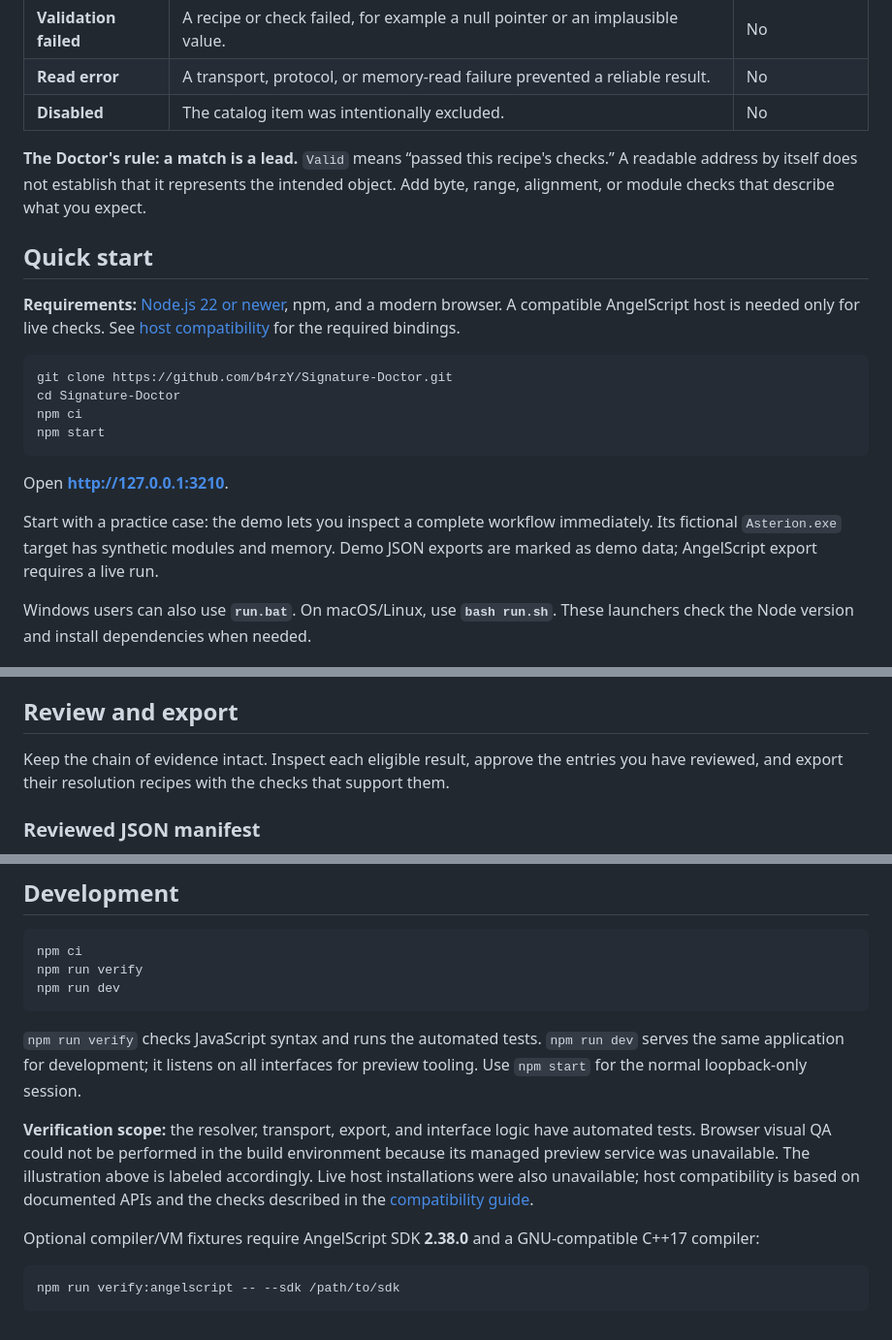
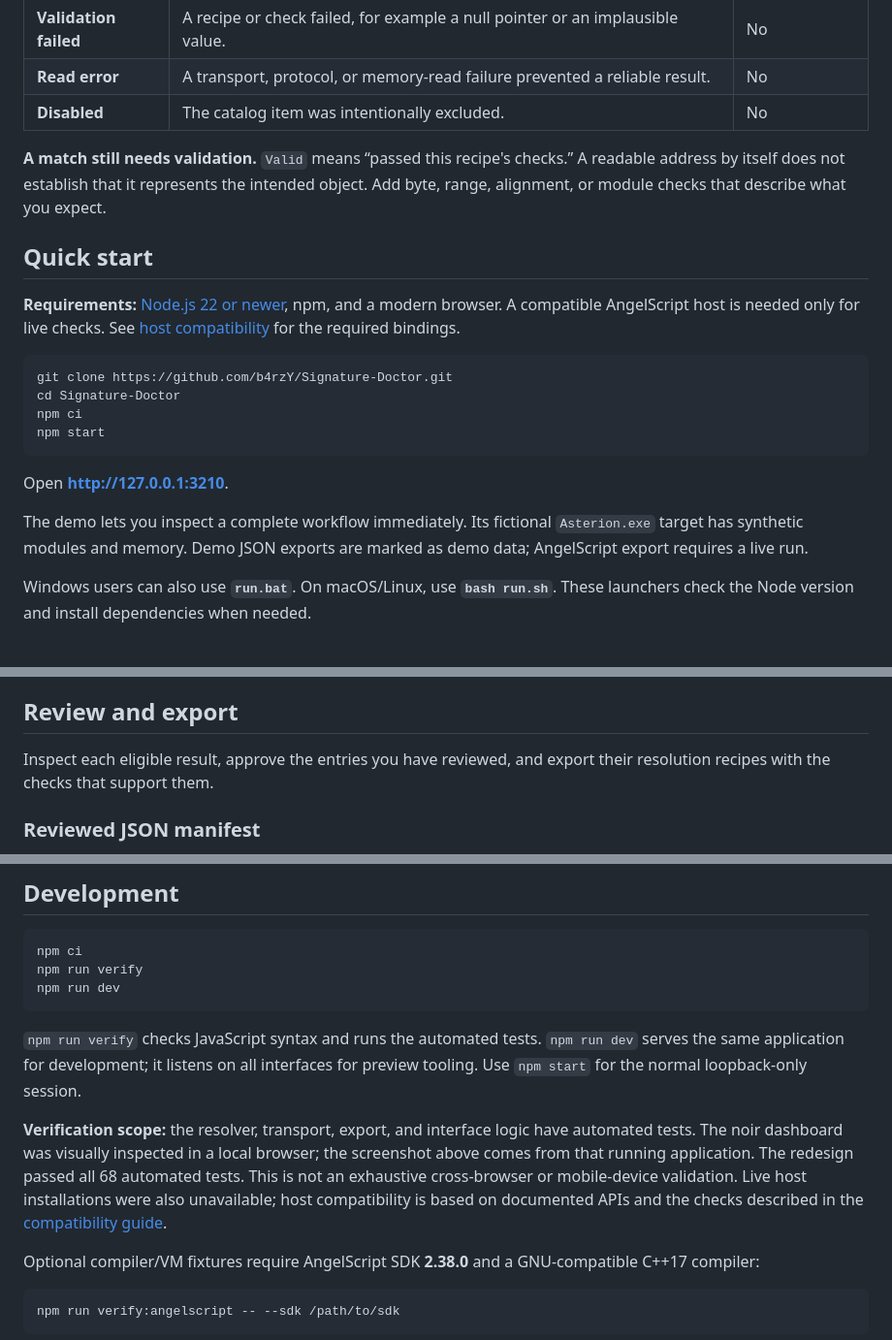
Before and after one commit to b4rzY/Signature-Doctor, a Markdown page: README.md, 3 parts joined by grey strips. Shown at 97% size. Drawn GitHub-style.

```diff
--- a/README.md
+++ b/README.md
@@ -85,7 +85,7 @@ flowchart TD
 | **Read error** | A transport, protocol, or memory-read failure prevented a reliable result. | No |
 | **Disabled** | The catalog item was intentionally excluded. | No |
 
-**The Doctor's rule: a match is a lead.** `Valid` means “passed this recipe's checks.” A readable address by itself does not establish that it represents the intended object. Add byte, range, alignment, or module checks that describe what you expect.
+**A match still needs validation.** `Valid` means “passed this recipe's checks.” A readable address by itself does not establish that it represents the intended object. Add byte, range, alignment, or module checks that describe what you expect.
 
 ## Quick start
 
@@ -100,7 +100,7 @@ npm start
 
 Open **[http://127.0.0.1:3210](http://127.0.0.1:3210)**.
 
-Start with a practice case: the demo lets you inspect a complete workflow immediately. Its fictional `Asterion.exe` target has synthetic modules and memory. Demo JSON exports are marked as demo data; AngelScript export requires a live run.
+The demo lets you inspect a complete workflow immediately. Its fictional `Asterion.exe` target has synthetic modules and memory. Demo JSON exports are marked as demo data; AngelScript export requires a live run.
 
 Windows users can also use **`run.bat`**. On macOS/Linux, use **`bash run.sh`**. These launchers check the Node version and install dependencies when needed.
 
@@ -203,7 +203,7 @@ The [catalog reference](docs/CATALOG.md) covers all resolver kinds, pointer sema
 
 ## Review and export
 
-Keep the chain of evidence intact. Inspect each eligible result, approve the entries you have reviewed, and export their resolution recipes with the checks that support them.
+Inspect each eligible result, approve the entries you have reviewed, and export their resolution recipes with the checks that support them.
 
 ### Reviewed JSON manifest
 
@@ -244,7 +244,7 @@ npm run dev
 
 `npm run verify` checks JavaScript syntax and runs the automated tests. `npm run dev` serves the same application for development; it listens on all interfaces for preview tooling. Use `npm start` for the normal loopback-only session.
 
-**Verification scope:** the resolver, transport, export, and interface logic have automated tests. Browser visual QA could not be performed in the build environment because its managed preview service was unavailable. The illustration above is labeled accordingly. Live host installations were also unavailable; host compatibility is based on documented APIs and the checks described in the [compatibility guide](docs/COMPATIBILITY.md#verification-scope).
+**Verification scope:** the resolver, transport, export, and interface logic have automated tests. The noir dashboard was visually inspected in a local browser; the screenshot above comes from that running application. The redesign passed all 68 automated tests. This is not an exhaustive cross-browser or mobile-device validation. Live host installations were also unavailable; host compatibility is based on documented APIs and the checks described in the [compatibility guide](docs/COMPATIBILITY.md#verification-scope).
 
 Optional compiler/VM fixtures require AngelScript SDK **2.38.0** and a GNU-compatible C++17 compiler:
 
```
Also changed, not shown: other parts of README.md (+18 -18 lines), docs/assets/dashboard-noir.png (added), 5 other files.
